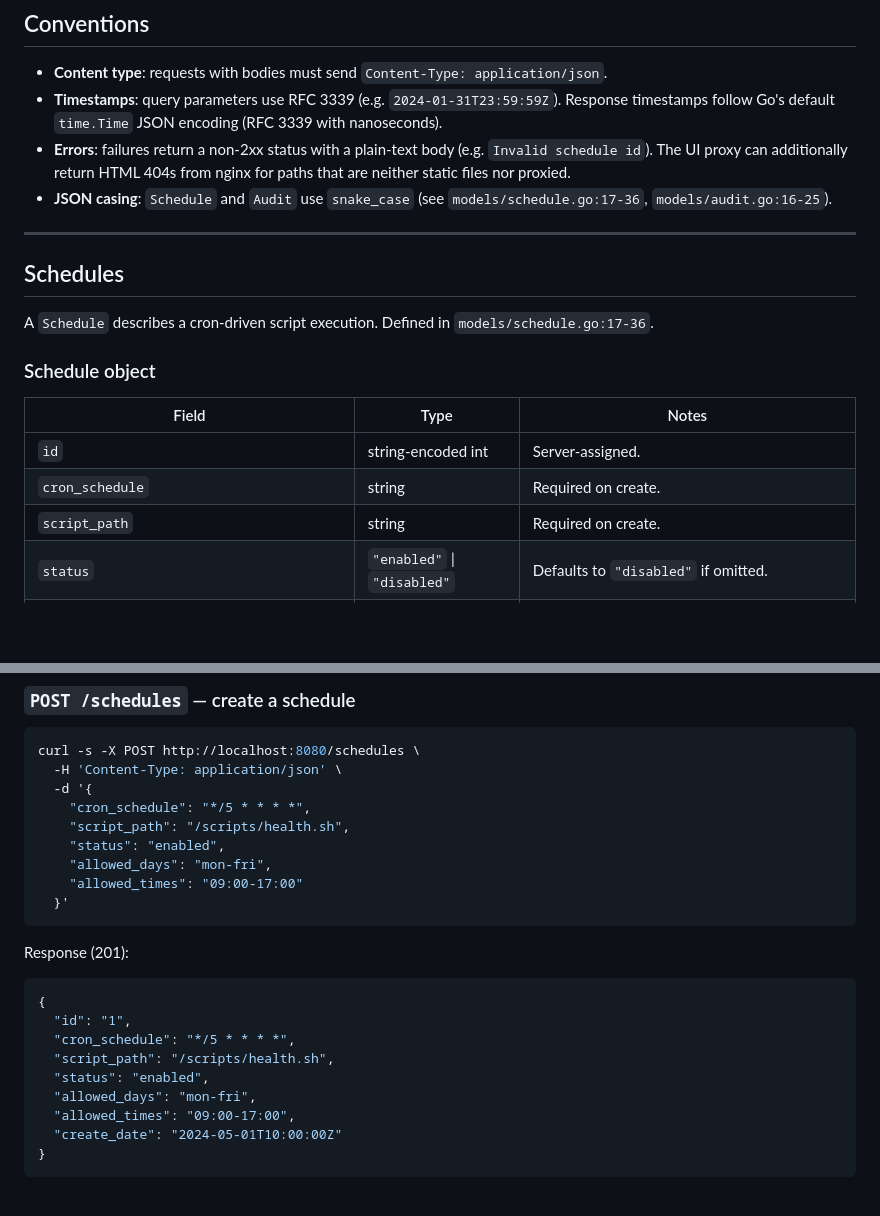
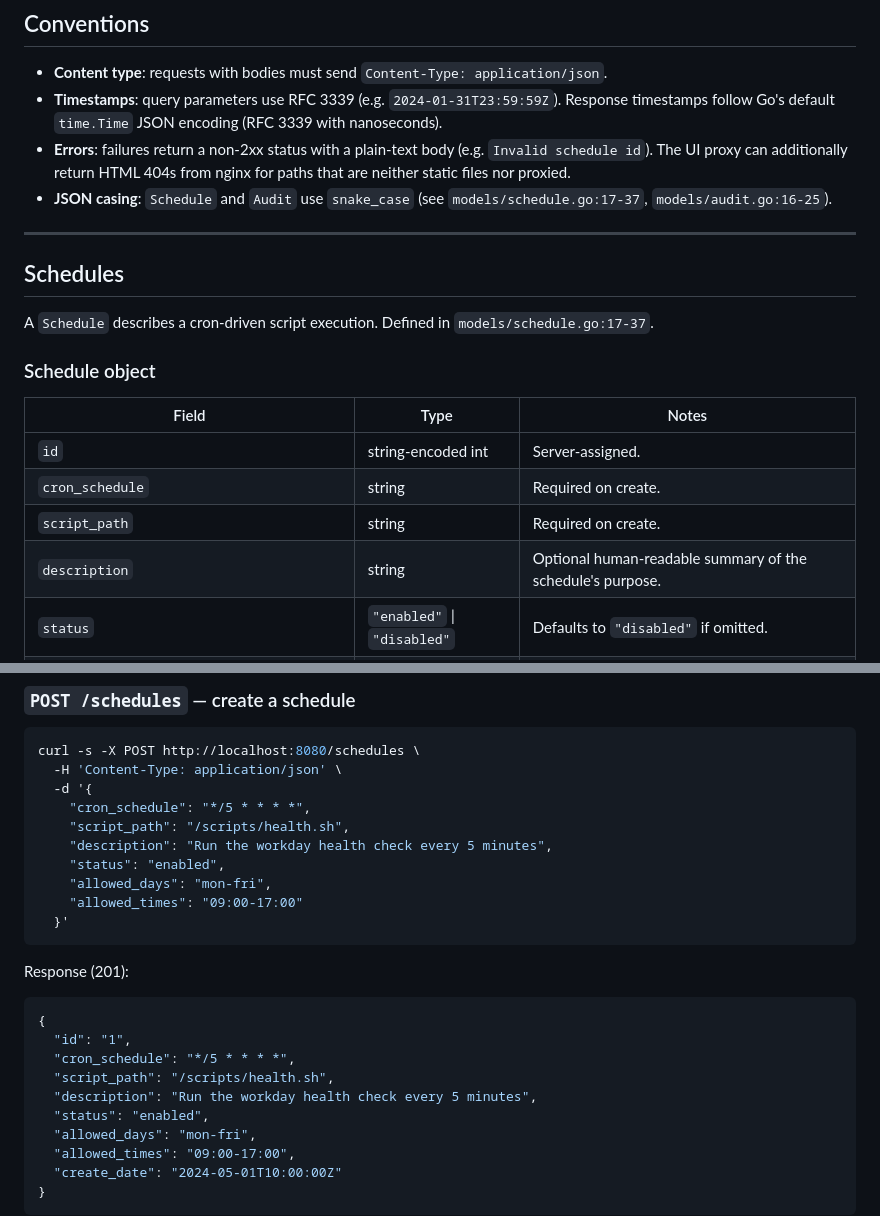
Before and after one commit to leonj1/notes, a Markdown page: USAGE.md, 2 parts joined by grey strips. GitHub-like rendering; blank space fills up the shorter version.

Commit message:
docs(usage): document schedule description field
Adds the new description field to the Schedule object reference table
and to the POST /schedules request and response examples so callers
know it is an accepted (optional) input on create and is echoed back
on read.

```diff
--- a/USAGE.md
+++ b/USAGE.md
@@ -19,13 +19,13 @@ The same paths work on either base URL.
 - **Content type**: requests with bodies must send `Content-Type: application/json`.
 - **Timestamps**: query parameters use RFC 3339 (e.g. `2024-01-31T23:59:59Z`). Response timestamps follow Go's default `time.Time` JSON encoding (RFC 3339 with nanoseconds).
 - **Errors**: failures return a non-2xx status with a plain-text body (e.g. `Invalid schedule id`). The UI proxy can additionally return HTML 404s from nginx for paths that are neither static files nor proxied.
-- **JSON casing**: `Schedule` and `Audit` use `snake_case` (see `models/schedule.go:17-36`, `models/audit.go:16-25`).
+- **JSON casing**: `Schedule` and `Audit` use `snake_case` (see `models/schedule.go:17-37`, `models/audit.go:16-25`).
 
 ---
 
 ## Schedules
 
-A `Schedule` describes a cron-driven script execution. Defined in `models/schedule.go:17-36`.
+A `Schedule` describes a cron-driven script execution. Defined in `models/schedule.go:17-37`.
 
 ### Schedule object
 
@@ -34,6 +34,7 @@ A `Schedule` describes a cron-driven script execution. Defined in `models/schedu
 | `id` | string-encoded int | Server-assigned. |
 | `cron_schedule` | string | Required on create. |
 | `script_path` | string | Required on create. |
+| `description` | string | Optional human-readable summary of the schedule's purpose. |
 | `status` | `"enabled"` \| `"disabled"` | Defaults to `"disabled"` if omitted. |
 | `allowed_days`, `allowed_times`, `silence_days`, `silence_times` | string | Free-form windows. |
 | `interval_weeks` | int | `0` or `1` = every week; `N` = every Nth week relative to `anchor_date`. |
@@ -49,6 +50,7 @@ curl -s -X POST http://localhost:8080/schedules \
   -d '{
     "cron_schedule": "*/5 * * * *",
     "script_path": "/scripts/health.sh",
+    "description": "Run the workday health check every 5 minutes",
     "status": "enabled",
     "allowed_days": "mon-fri",
     "allowed_times": "09:00-17:00"
@@ -62,6 +64,7 @@ Response (201):
   "id": "1",
   "cron_schedule": "*/5 * * * *",
   "script_path": "/scripts/health.sh",
+  "description": "Run the workday health check every 5 minutes",
   "status": "enabled",
   "allowed_days": "mon-fri",
   "allowed_times": "09:00-17:00",
```
